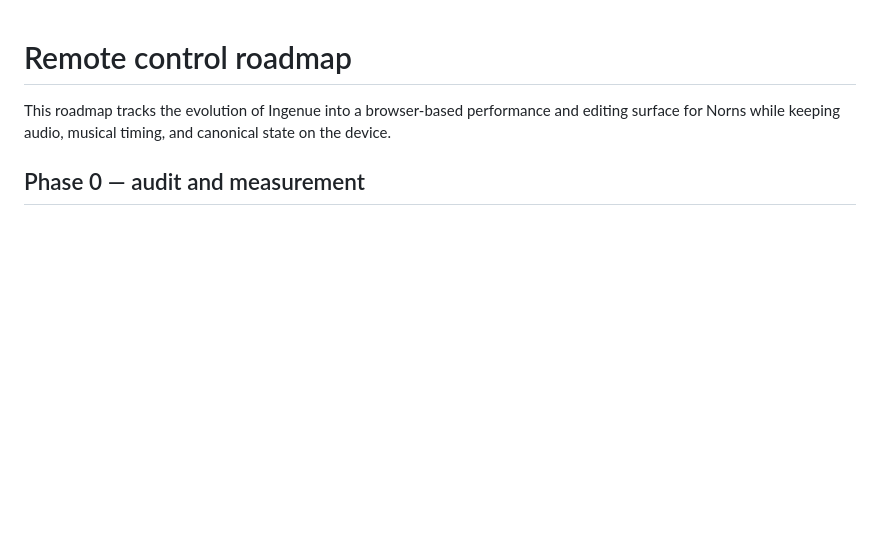
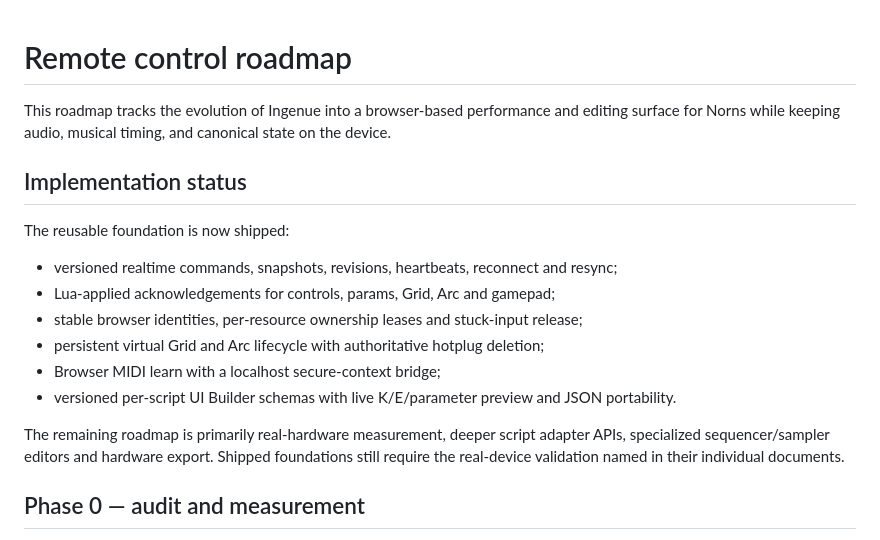
Before and after one commit to AnatoliBu/ingenue, a Markdown page: docs/REMOTE-CONTROL-ROADMAP.md, the part around the change. Rendered like a GitHub page; blank space fills up the shorter version.

Commit message:
Record shipped remote-control foundation

```diff
--- a/docs/REMOTE-CONTROL-ROADMAP.md
+++ b/docs/REMOTE-CONTROL-ROADMAP.md
@@ -1,6 +1,19 @@
 # Remote control roadmap
 
 This roadmap tracks the evolution of Ingenue into a browser-based performance and editing surface for Norns while keeping audio, musical timing, and canonical state on the device.
+
+## Implementation status
+
+The reusable foundation is now shipped:
+
+- versioned realtime commands, snapshots, revisions, heartbeats, reconnect and resync;
+- Lua-applied acknowledgements for controls, params, Grid, Arc and gamepad;
+- stable browser identities, per-resource ownership leases and stuck-input release;
+- persistent virtual Grid and Arc lifecycle with authoritative hotplug deletion;
+- Browser MIDI learn with a localhost secure-context bridge;
+- versioned per-script UI Builder schemas with live K/E/parameter preview and JSON portability.
+
+The remaining roadmap is primarily real-hardware measurement, deeper script adapter APIs, specialized sequencer/sampler editors and hardware export. Shipped foundations still require the real-device validation named in their individual documents.
 
 ## Phase 0 — audit and measurement
 
```
